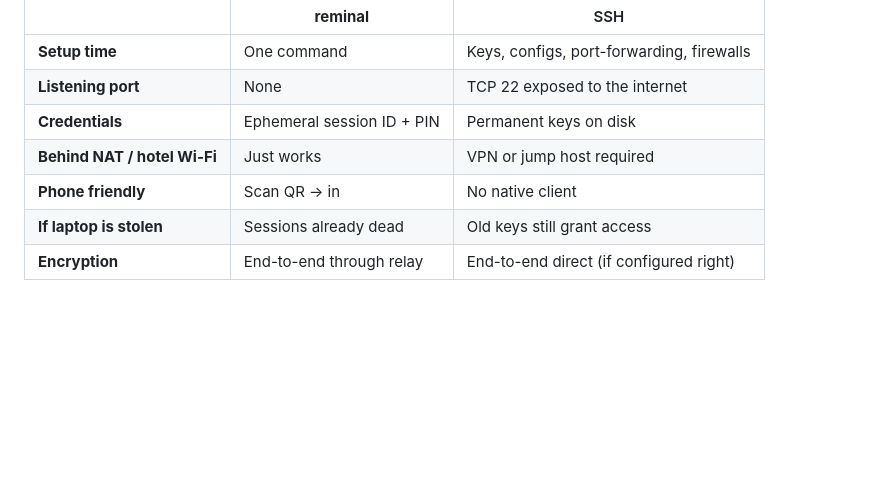
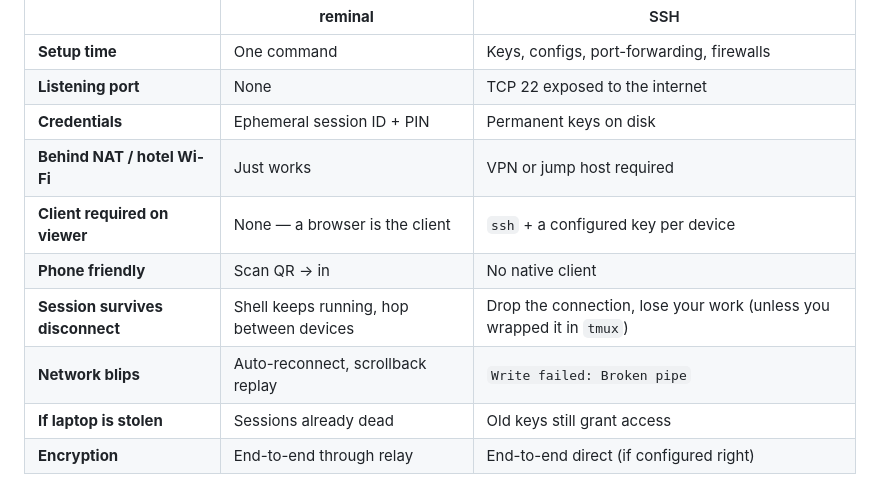
Before and after one commit to harshalgajjar/Reminal, a Markdown page: README.md, the part around one of its changes. Rendered like a GitHub page; blank space fills up the shorter version.

```diff
--- a/README.md
+++ b/README.md
@@ -43,7 +43,10 @@ SSH was designed in 1995. It assumes you own a static IP, a router you can confi
 | **Listening port** | None | TCP 22 exposed to the internet |
 | **Credentials** | Ephemeral session ID + PIN | Permanent keys on disk |
 | **Behind NAT / hotel Wi-Fi** | Just works | VPN or jump host required |
+| **Client required on viewer** | None — a browser is the client | `ssh` + a configured key per device |
 | **Phone friendly** | Scan QR → in | No native client |
+| **Session survives disconnect** | Shell keeps running, hop between devices | Drop the connection, lose your work (unless you wrapped it in `tmux`) |
+| **Network blips** | Auto-reconnect, scrollback replay | `Write failed: Broken pipe` |
 | **If laptop is stolen** | Sessions already dead | Old keys still grant access |
 | **Encryption** | End-to-end through relay | End-to-end direct (if configured right) |
 
```
Also changed, not shown: other parts of README.md (+33 -1 lines).
